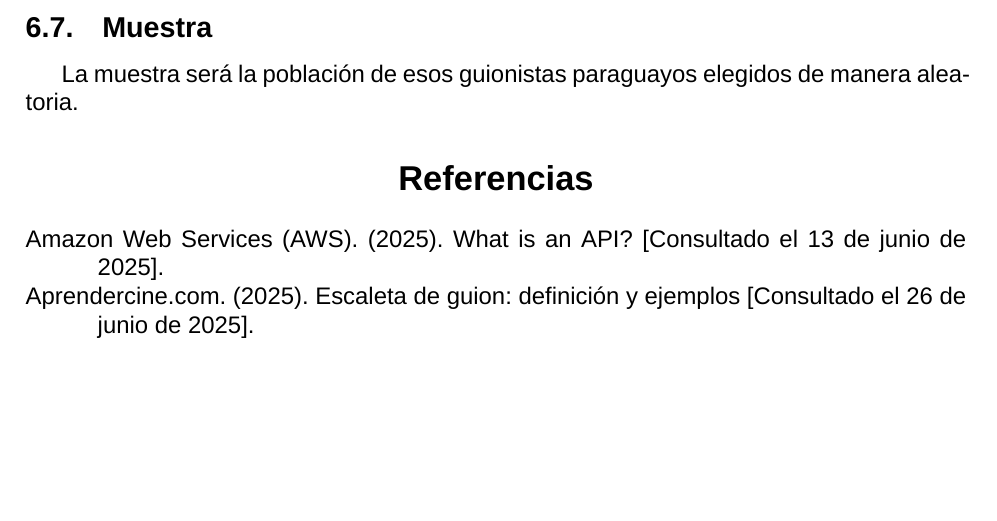
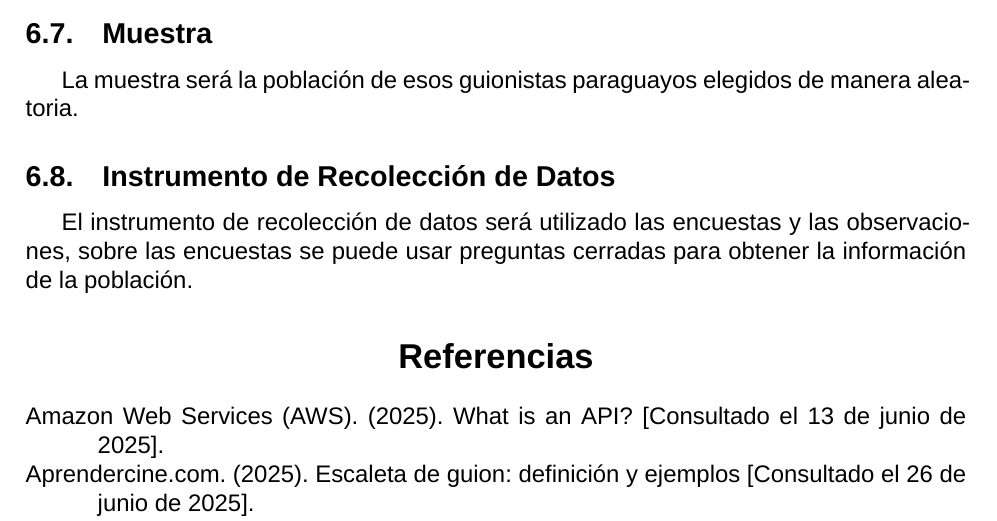
Before and after one commit to Dreamink-SNPP/BookThesis, a LaTeX document (Libro.tex): part of page 26 of 28, cut so that both start at the same text, the shorter picture padded with empty space. Compiled offline with XeLaTeX; a missing font is replaced by an installed copy or a similar font.

Commit message:
feat: agregar instrumento de recolección de datos

```diff
--- a/Libro.tex
+++ b/Libro.tex
@@ -577,6 +577,10 @@
 
 	La muestra será la población de esos guionistas paraguayos elegidos de manera aleatoria.
 
+	\subsection{Instrumento de Recolección de Datos}
+
+	El instrumento de recolección de datos será utilizado las encuestas y las observaciones, sobre las encuestas se puede usar preguntas cerradas para obtener la información de la población.
+
 	\printbibliography{}
 
 \end{document}
```
